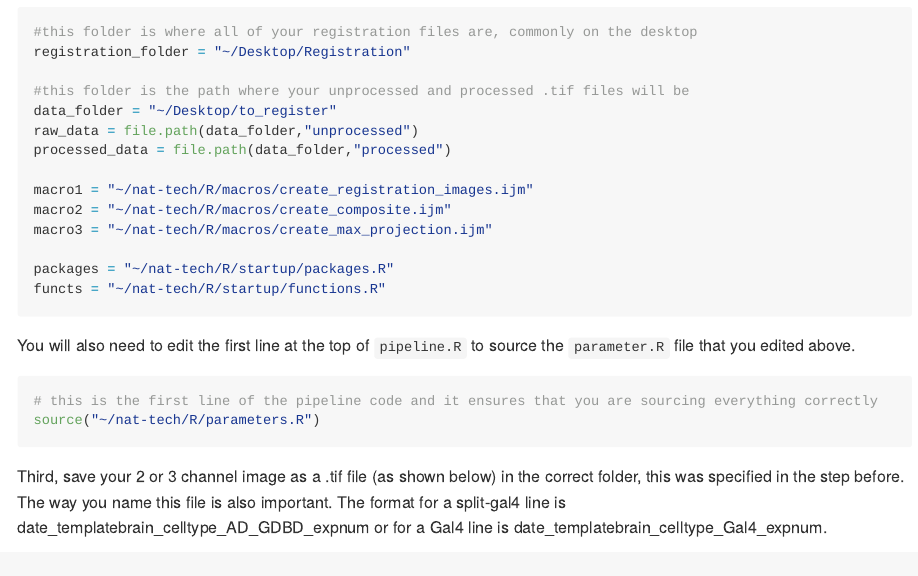
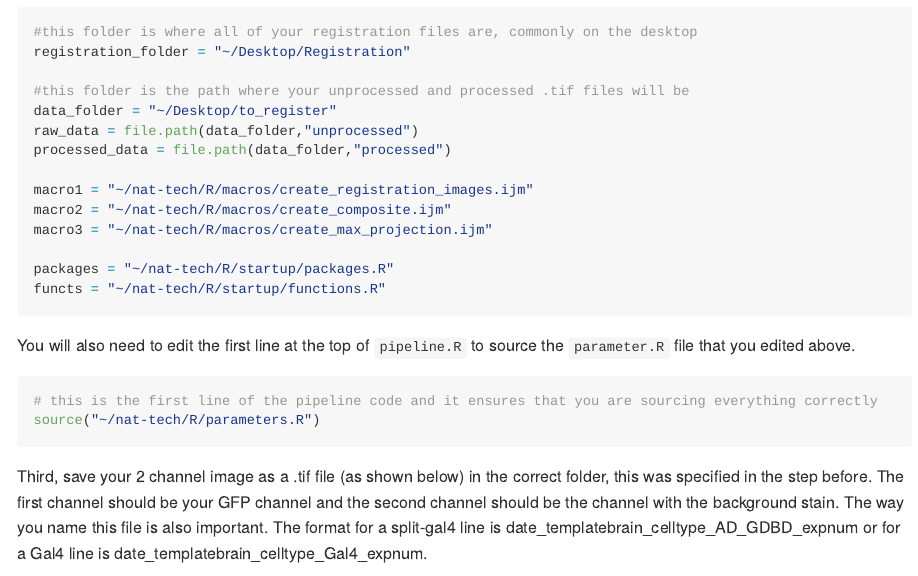
Before and after one commit to wilson-lab/nat-tech, an R Markdown document (README.Rmd): the page in a window 1100 px wide, from 1800 px down. The pictures show the output file README.md that the author committed with the source, drawn offline in the style of GitHub; long lines of code are wrapped; badge pictures from the web are left out.

Commit message:
updated instructions

````diff
--- a/README.Rmd
+++ b/README.Rmd
@@ -94,7 +94,7 @@ source("~/nat-tech/R/parameters.R")
 ```
 
 
-Third, save your 2 or 3 channel image as a .tif file (as shown below) in the correct folder, this was specified in the step before. The way you name this file is also important. The format for a split-gal4 line is date_templatebrain_celltype_AD_GDBD_expnum or for a Gal4 line is date_templatebrain_celltype_Gal4_expnum.
+Third, save your 2 channel image as a .tif file (as shown below) in the correct folder, this was specified in the step before. The first channel should be your GFP channel and the second channel should be the channel with the background stain. The way you name this file is also important. The format for a split-gal4 line is date_templatebrain_celltype_AD_GDBD_expnum or for a Gal4 line is date_templatebrain_celltype_Gal4_expnum.
 
 <center>
 
````
Also changed, not shown: README.md.
